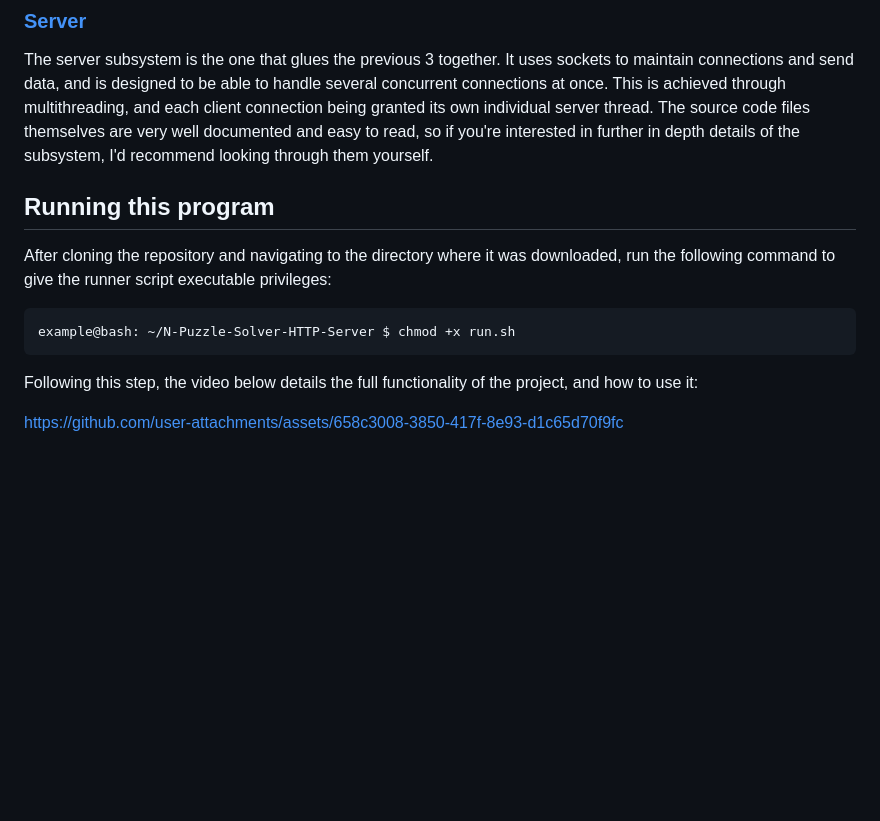
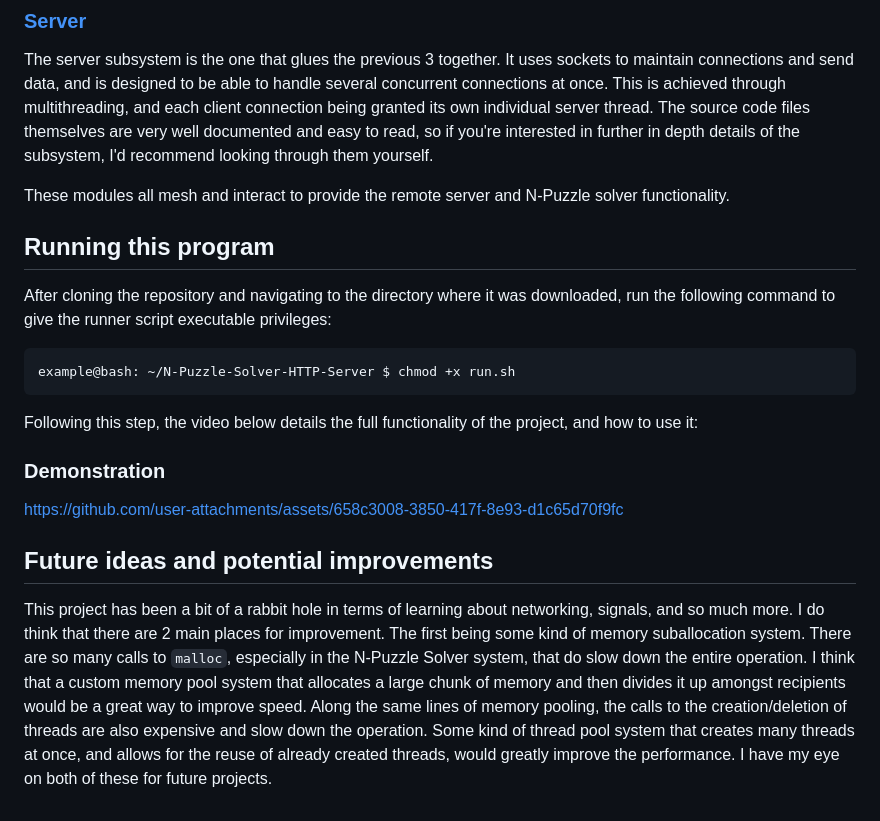
Before and after one commit to jackr276/N-Puzzle-Solver-HTTP-Server, a Markdown page: README.md, the part around the change. GitHub-like rendering; blank space fills up the shorter version.

Commit message:
finish readme

````diff
--- a/README.md
+++ b/README.md
@@ -24,6 +24,8 @@ The response builder subsystem is responsible for constructing the HTML that wil
 ### [Server](https://github.com/jackr276/N-Puzzle-Solver-HTTP-Server/tree/main/src/server/remote_server)
 The server subsystem is the one that glues the previous 3 together. It uses sockets to maintain connections and send data, and is designed to be able to handle several concurrent connections at once. This is achieved through multithreading, and each client connection being granted its own individual server thread. The source code files themselves are very well documented and easy to read, so if you're interested in further in depth details of the subsystem, I'd recommend looking through them yourself.
 
+These modules all mesh and interact to provide the remote server and N-Puzzle solver functionality.
+
 ## Running this program
 After cloning the repository and navigating to the directory where it was downloaded, run the following command to give the runner script executable privileges:
 ```console
@@ -31,4 +33,9 @@ example@bash: ~/N-Puzzle-Solver-HTTP-Server $ chmod +x run.sh
 ```
 Following this step, the video below details the full functionality of the project, and how to use it:
 
+### Demonstration
 https://github.com/user-attachments/assets/658c3008-3850-417f-8e93-d1c65d70f9fc
+
+
+## Future ideas and potential improvements
+This project has been a bit of a rabbit hole in terms of learning about networking, signals, and so much more. I do think that there are 2 main places for improvement. The first being some kind of memory suballocation system. There are so many calls to `malloc`, especially in the N-Puzzle Solver system, that do slow down the entire operation. I think that a custom memory pool system that allocates a large chunk of memory and then divides it up amongst recipients would be a great way to improve speed. Along the same lines of memory pooling, the calls to the creation/deletion of threads are also expensive and slow down the operation. Some kind of thread pool system that creates many threads at once, and allows for the reuse of already created threads, would greatly improve the performance. I have my eye on both of these for future projects.
````
